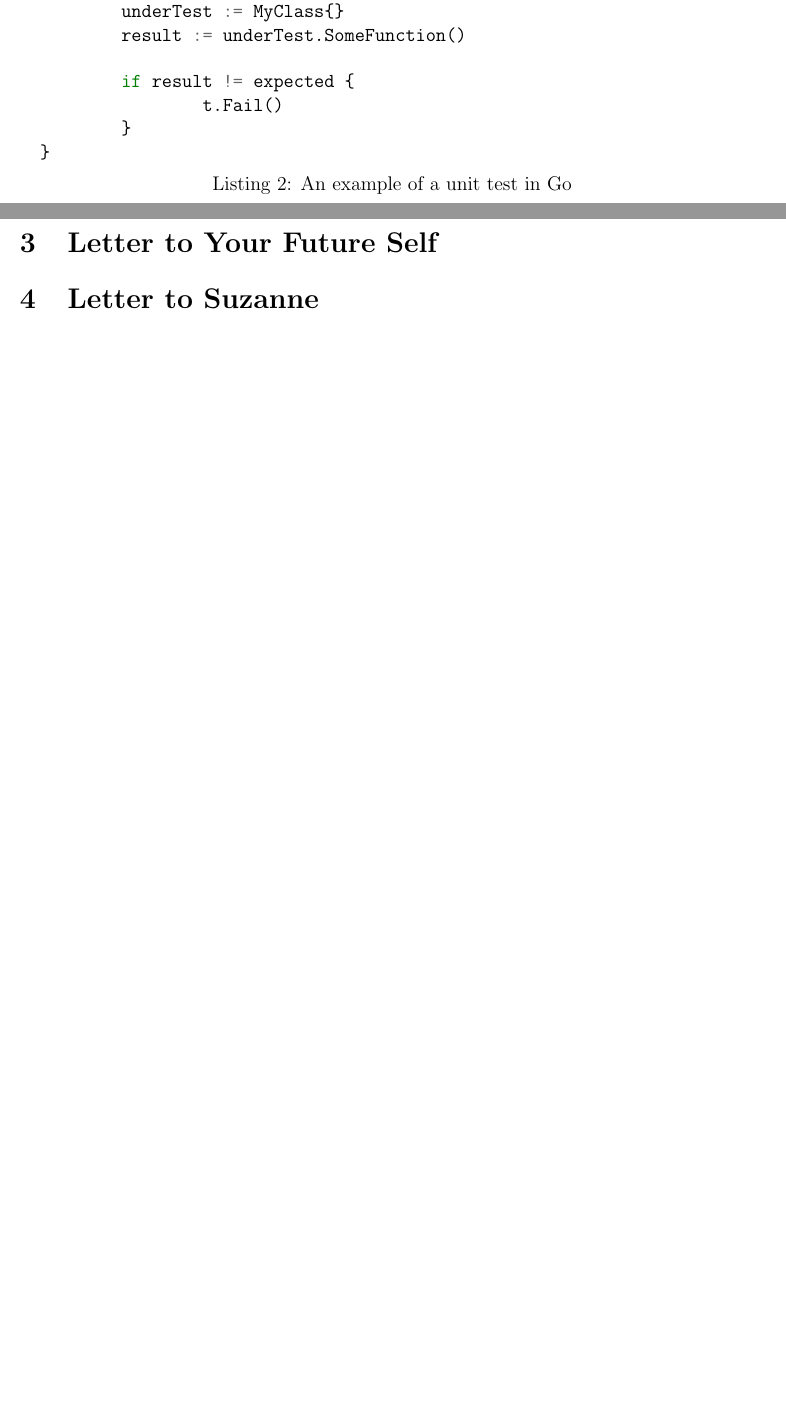
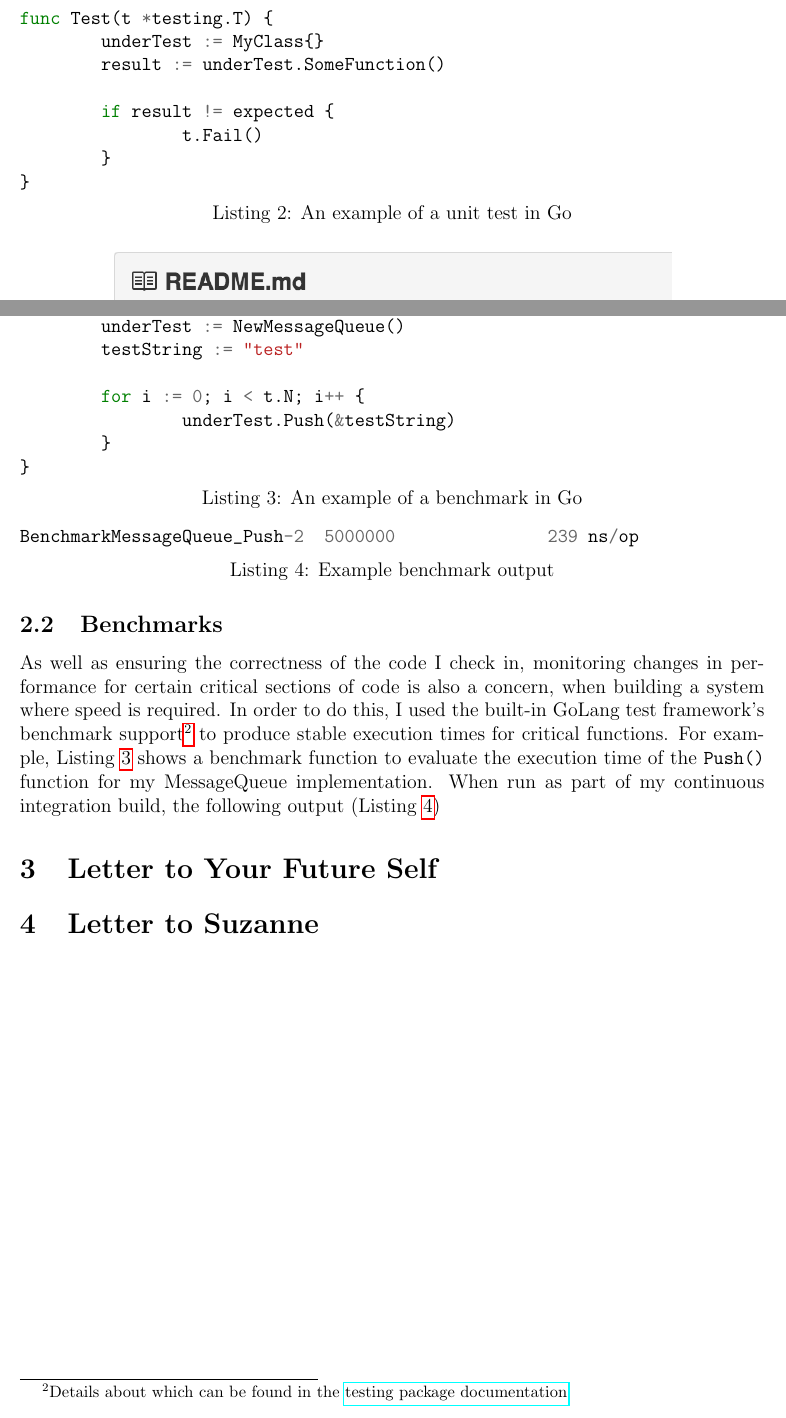
Before and after one commit to FireEater64/BSc-Third-Year-Project-Final-Agile-Report, a LaTeX document (report.tex, which reads lessonslearned.tex): two parts of pages 5 and 6 of 6, joined at a grey line, cut at the place of the change, the shorter picture padded with empty space. Compiled offline with pdfLaTeX.

Commit message:
Add benchmark details.

```diff
--- a/lessonslearned.tex
+++ b/lessonslearned.tex
@@ -129,3 +131,42 @@ as well as being summarised in the
   \caption{Code status badges in README.md}
   \label{fig:readmeStatus}\
 \end{figure}
+
+\subsection{Benchmarks}
+\label{sub:Benchmarks}
+
+As well as ensuring the correctness of the code I check in, monitoring changes in
+performance for certain critical sections of code is also a concern, when building
+a system where speed is required. In order to do this, I used the built-in GoLang
+test framework's benchmark support\footnote{Details about which can be found in
+the \href{https://golang.org/pkg/testing/}{testing package documentation}} to produce
+stable execution times for critical functions. For example,
+Listing~\ref{lst:goBenchmark} shows a benchmark function to evaluate the execution time
+of the \mintinline{Go}{Push()} function for my MessageQueue implementation. When
+run as part of my continuous integration build, the following output
+(Listing~\ref{lst:goBenchmarkOutput})
+
+\begin{listing}
+  \centering
+  \begin{minted}{Go}
+func BenchmarkMessageQueue_Push(t *testing.B) {
+	underTest := NewMessageQueue()
+	testString := "test"
+
+	for i := 0; i < t.N; i++ {
+		underTest.Push(&testString)
+	}
+}
+  \end{minted}
+  \caption{An example of a benchmark in Go}
+  \label{lst:goBenchmark}
+\end{listing}
+
+\begin{listing}
+  \centering
+  \begin{minted}{Go}
+BenchmarkMessageQueue_Push-2  5000000	       239 ns/op
+  \end{minted}
+  \caption{Example benchmark output}
+  \label{lst:goBenchmarkOutput}
+\end{listing}
--- a/report.tex
+++ b/report.tex
@@ -7,6 +7,9 @@
 \usepackage{parskip}
 \usepackage{minted}
 \graphicspath{ {images/} }
+
+% Allow for the centering of code examples
+\RecustomVerbatimEnvironment{Verbatim}{BVerbatim}{}
 
 \title{Project-Based Coursework Exercise 2: Doing and Reviewing}
 \author{George Vanburgh - 8397365}
```
Also changed, not shown: lessonslearned.tex (8 more changed lines). Lines whose indentation alone changed are shown as unchanged.
